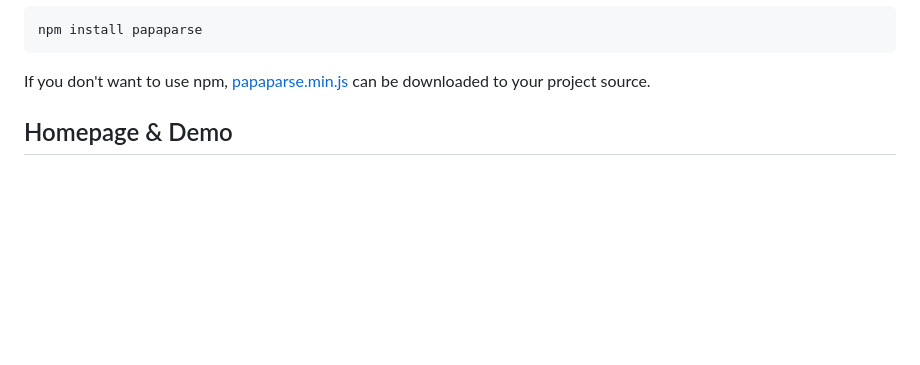
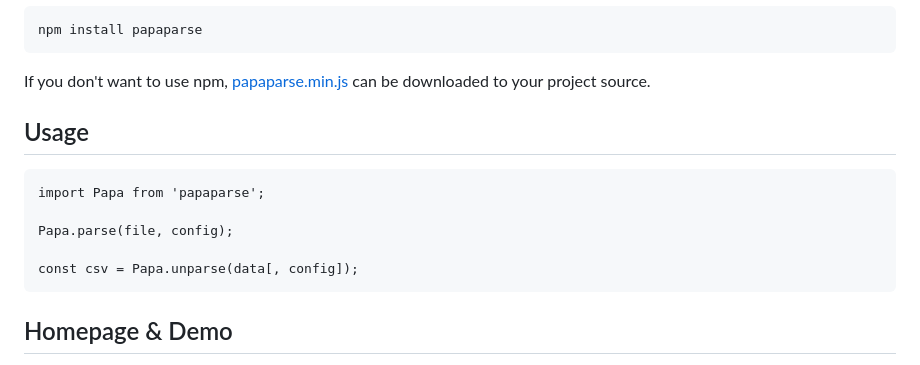
Before and after one commit to mholt/PapaParse, a Markdown page: README.md, the part around the change. Rendered like a GitHub page; blank space fills up the shorter version.

Commit message:
Add usage example (#1002)

```diff
--- a/README.md
+++ b/README.md
@@ -28,6 +28,14 @@ can be installed with the following command:
 
 If you don't want to use npm, [papaparse.min.js](https://unpkg.com/papaparse@latest/papaparse.min.js) can be downloaded to your project source.
 
+Usage
+-----
+
+    import Papa from 'papaparse';
+
+    Papa.parse(file, config);
+
+    const csv = Papa.unparse(data[, config]);
 
 Homepage & Demo
 ----------------
```
